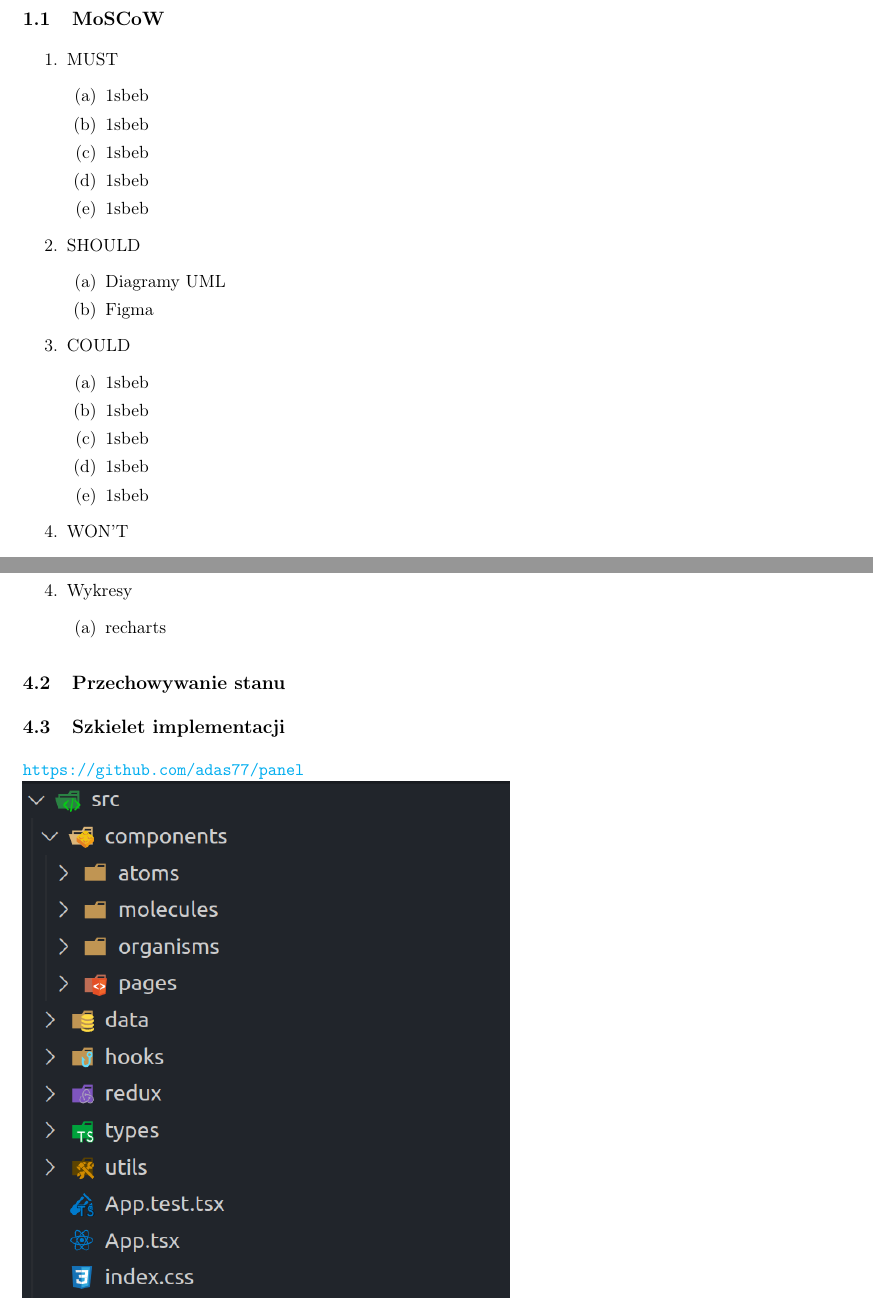
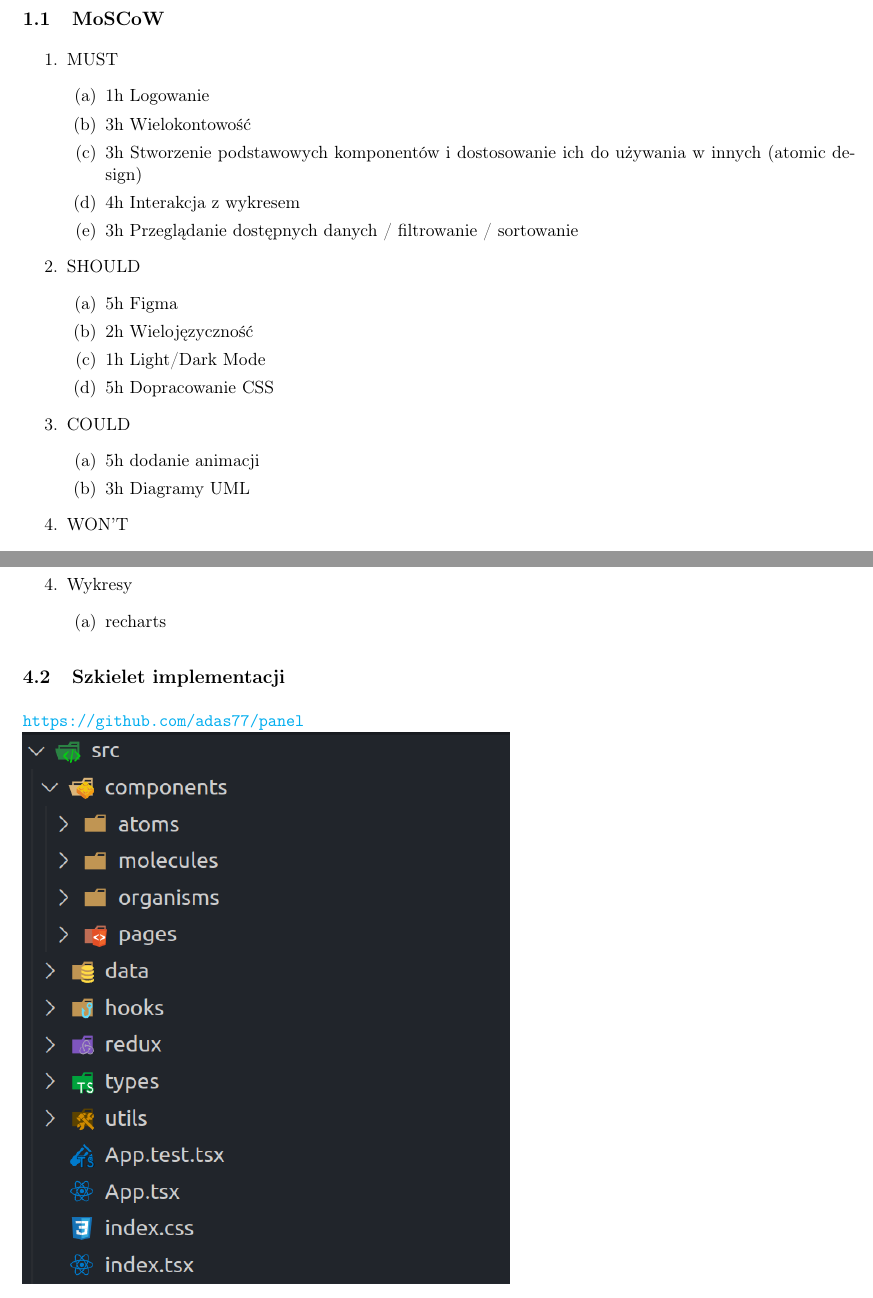
Before and after one commit to adas77/panel, a LaTeX document (doc/kamien-milowy/pgui-Adam-Pilewski.tex): two parts of pages 1 and 2 of 2 before the commit and two parts of pages 1 and 3 of 3 after it, joined at a grey line, cut so that both start at the same text. Compiled offline with pdfLaTeX.

Commit message:
update doc

```diff
--- a/doc/kamien-milowy/pgui-Adam-Pilewski.tex
+++ b/doc/kamien-milowy/pgui-Adam-Pilewski.tex
@@ -40,24 +40,23 @@
 \begin{enumerate}
     \item MUST
     \begin{enumerate}
-        \item 1sbeb
-        \item 1sbeb
-        \item 1sbeb
-        \item 1sbeb
-        \item 1sbeb
+        \item 1h Logowanie
+        \item 3h Wielokontowość
+        \item 3h Stworzenie podstawowych komponentów i dostosowanie ich do używania w innych (atomic design)
+        \item 4h Interakcja z wykresem
+        \item 3h Przeglądanie dostępnych danych / filtrowanie / sortowanie
     \end{enumerate}
     \item SHOULD
     \begin{enumerate}
-        \item Diagramy UML
-        \item Figma
+        \item 5h Figma
+        \item 2h Wielojęzyczność
+        \item 1h Light/Dark Mode
+        \item 5h Dopracowanie CSS
     \end{enumerate}
     \item COULD
     \begin{enumerate}
-        \item 1sbeb
-        \item 1sbeb
-        \item 1sbeb
-        \item 1sbeb
-        \item 1sbeb
+        \item 5h dodanie animacji
+        \item 3h Diagramy UML
     \end{enumerate}
     \item WON'T
     \begin{enumerate}
@@ -93,7 +93,6 @@
         \item recharts
     \end{enumerate}
 \end{enumerate}
-\subsection{Przechowywanie stanu}
 \subsection{Szkielet implementacji}
 \url{https://github.com/adas77/panel} \\
 \includegraphics[scale=0.5]{src/s.png}
```
Also changed, not shown: doc/kamien-milowy/pgui-Adam-Pilewski.pdf, doc/kamien-milowy/pgui-Adam-Pilewski.tex (13 more changed lines), 3 other files.
